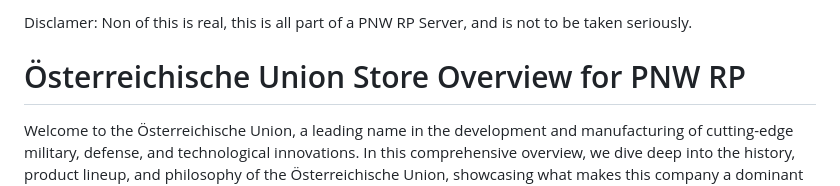
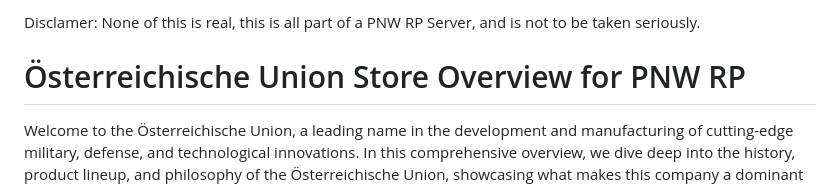
Before and after one commit to VioletteTran/Osterreichische-Union, a Markdown page: README.md, the part around the change. GitHub-like rendering.

```diff
--- a/README.md
+++ b/README.md
@@ -1,4 +1,4 @@
-Disclamer: Non of this is real, this is all part of a PNW RP Server, and is not to be taken seriously.
+Disclamer: None of this is real, this is all part of a PNW RP Server, and is not to be taken seriously.
 # Österreichische Union Store Overview for PNW RP
 
 Welcome to the Österreichische Union, a leading name in the development and manufacturing of cutting-edge military, defense, and technological innovations. In this comprehensive overview, we dive deep into the history, product lineup, and philosophy of the Österreichische Union, showcasing what makes this company a dominant force in the world of modern warfare and advanced technology solutions. This store is designed to cater to the needs of military organizations, private defense contractors, and governments around the world, ensuring that they have access to reliable, high-performance equipment that exceeds expectations and meets the demands of the future battlefield.
```
